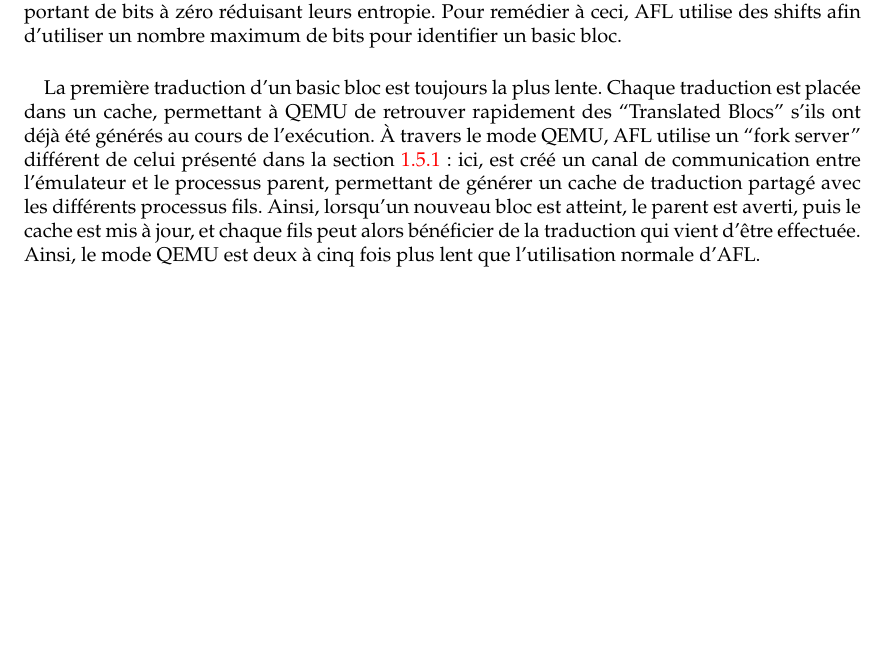
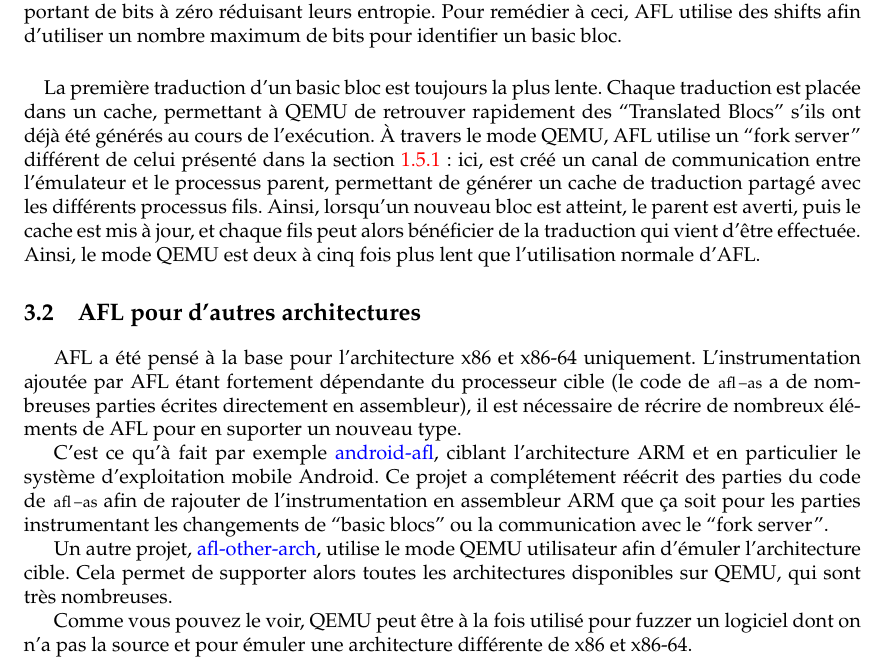
Before and after one commit to t00sh/mastercsi-per, a LaTeX thesis (report/report.tex, which reads report/chapter3.tex): part of page 25 of 27, cut so that both start at the same text, the shorter picture padded with empty space. Compiled offline with pdfLaTeX.

Commit message:
Ajout d'une partie sur le support d'autres architectures.
    - android-afl
    - afl-other-arch

```diff
--- a/report/chapter3.tex
+++ b/report/chapter3.tex
@@ -69,3 +69,16 @@ Chaque traduction est placée dans un cache, permettant à QEMU de retrouver rap
 À travers le mode QEMU, AFL utilise un ``fork server'' différent de celui présenté dans la section \ref{fork-server} : ici, est créé un canal de communication entre l'émulateur et le processus parent, permettant de générer un cache de traduction partagé avec les différents processus fils.
 Ainsi, lorsqu'un nouveau bloc est atteint, le parent est averti, puis le cache est mis à jour, et chaque fils peut alors bénéficier de la traduction qui vient d'être effectuée.
 Ainsi, le mode QEMU est deux à cinq fois plus lent que l'utilisation normale d'AFL.
+
+\section{AFL pour d'autres architectures}
+
+AFL a été pensé à la base  pour l'architecture x86 et x86-64 uniquement.
+L'instrumentation ajoutée par AFL étant fortement dépendante du processeur cible (le code de \lstinline{afl-as} a de nombreuses parties écrites directement en assembleur), il est nécessaire de récrire de nombreux éléments de AFL pour en suporter un nouveau type.
+
+C'est ce qu'à fait par exemple \href{https://github.com/ele7enxxh/android-afl}{android-afl}, ciblant l'architecture ARM et en particulier le système d'exploitation mobile Android.
+Ce projet a complétement réécrit des parties du code de \lstinline{afl-as} afin de rajouter de l'instrumentation en assembleur ARM que ça soit pour les parties instrumentant les changements de ``basic blocs'' ou la communication avec le ``fork server''.
+
+Un autre projet, \href{https://github.com/shellphish/afl-other-arch}{afl-other-arch}, utilise le mode QEMU utilisateur afin d'émuler l'architecture cible.
+Cela permet de supporter alors toutes les architectures disponibles sur QEMU, qui sont très nombreuses.
+
+Comme vous pouvez le voir, QEMU peut être à la fois utilisé pour fuzzer un logiciel dont on n'a pas la source et pour émuler une architecture différente de x86 et x86-64.
```
